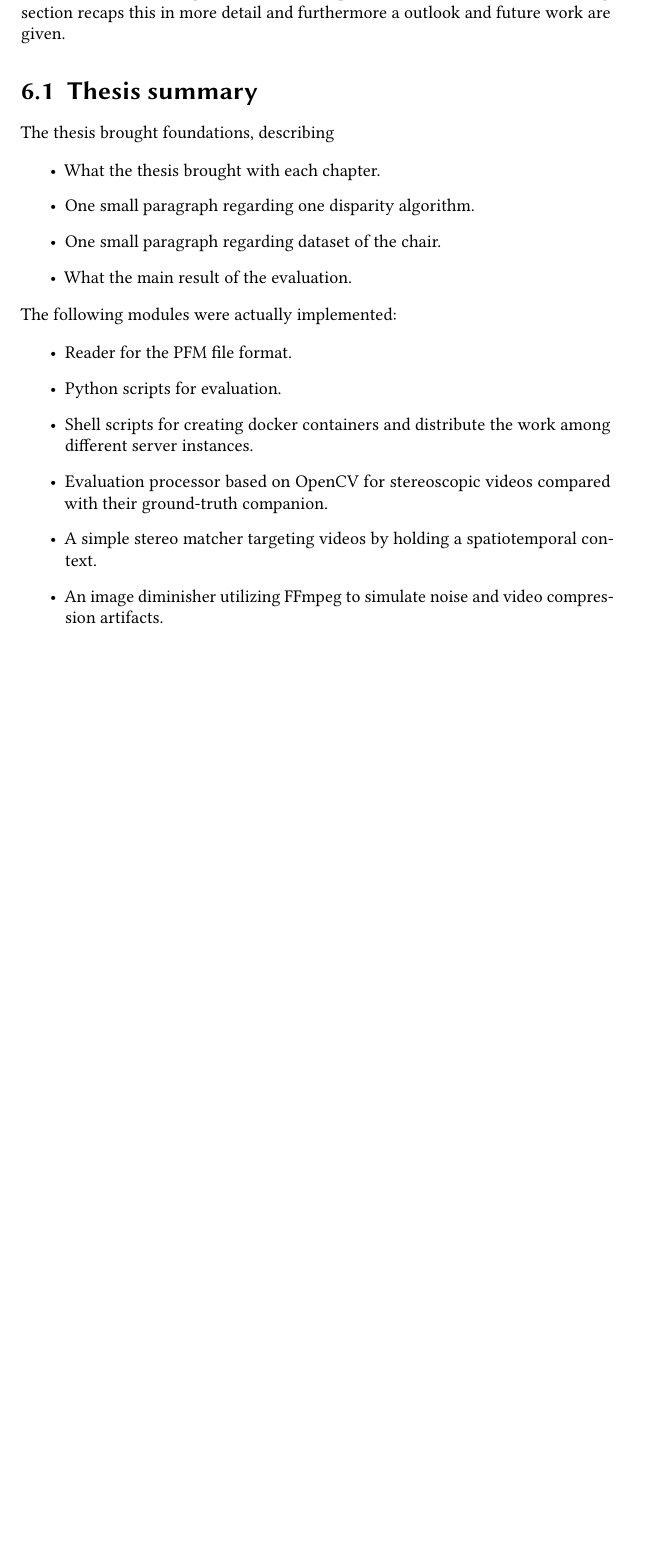
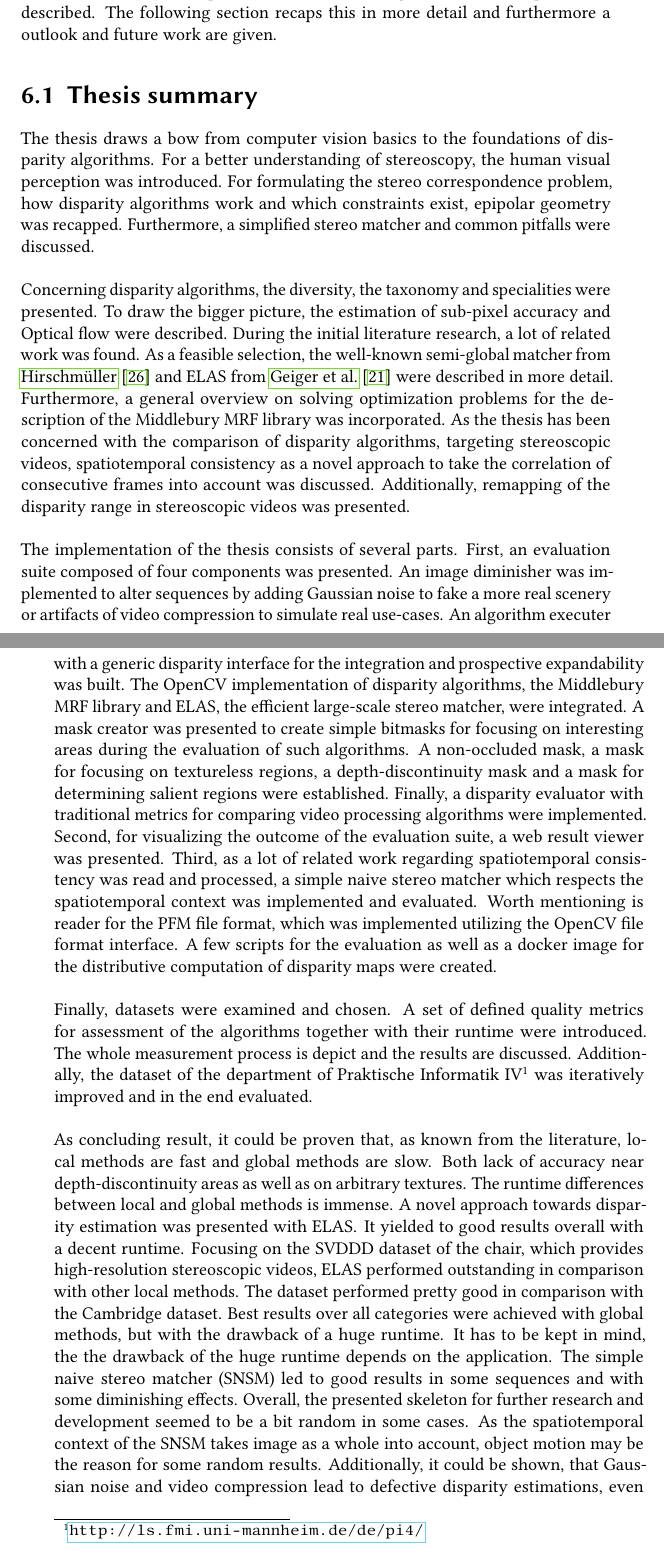
Before and after one commit to benjohnde/disparity-thesis, a LaTeX thesis (paper/main.tex, which reads paper/src/chapter_6.tex): part of page 103 of 113 before the commit and two parts of pages 103 and 104 of 115 after it, the two joined at a grey line, cut so that both start at the same text, the shorter picture padded with empty space. Compiled offline with pdfLaTeX; a LaTeX package or settings file that is missing is left out.

Commit message:
final commit

```diff
--- a/paper/src/chapter_6.tex
+++ b/paper/src/chapter_6.tex
@@ -9,25 +9,47 @@ The following section recaps this in more detail and furthermore a outlook and f
 
 \section{Thesis summary}
 
-The thesis brought foundations, describing
-
-\begin{itemize}
-  \item What the thesis brought with each chapter.
-  \item One small paragraph regarding one disparity algorithm.
-  \item One small paragraph regarding dataset of the chair.
-  \item What the main result of the evaluation.
-\end{itemize}
-
-\noindent The following modules were actually implemented:
-
-\begin{itemize}
-  \item Reader for the PFM file format.
-  \item Python scripts for evaluation.
-  \item Shell scripts for creating docker containers and distribute the work among different server instances.
-  \item Evaluation processor based on OpenCV for stereoscopic videos compared with their ground-truth companion.
-  \item A simple stereo matcher targeting videos by holding a spatiotemporal context.
-  \item An image diminisher utilizing FFmpeg to simulate noise and video compression artifacts.
-\end{itemize}
+The thesis draws a bow from computer vision basics to the foundations of disparity algorithms.
+For a better understanding of stereoscopy, the human visual perception was introduced.
+For formulating the stereo correspondence problem, how disparity algorithms work and which constraints exist, epipolar geometry was recapped.
+Furthermore, a simplified stereo matcher and common pitfalls were discussed.
+\newline\newline\noindent Concerning disparity algorithms, the diversity, the taxonomy and specialities were presented.
+To draw the bigger picture, the estimation of sub-pixel accuracy and Optical flow were described.
+During the initial literature research, a lot of related work was found.
+As a feasible selection, the well-known semi-global matcher from \citeauthor{hirschmuller2005accurate} \citep{hirschmuller2005accurate} and ELAS from \citeauthor{Geiger2010ACCV} \citep{Geiger2010ACCV} were described in more detail.
+Furthermore, a general overview on solving optimization problems for the description of the Middlebury MRF library was incorporated.
+As the thesis has been concerned with the comparison of disparity algorithms, targeting stereoscopic videos, spatiotemporal consistency as a novel approach to take the correlation of consecutive frames into account was discussed.
+Additionally, remapping of the disparity range in stereoscopic videos was presented.
+\newline\newline\noindent The implementation of the thesis consists of several parts.
+First, an evaluation suite composed of four components was presented.
+An image diminisher was implemented to alter sequences by adding Gaussian noise to fake a more real scenery or artifacts of video compression to simulate real use-cases.
+An algorithm executer with a generic disparity interface for the integration and prospective expandability was built.
+The OpenCV implementation of disparity algorithms, the Middlebury MRF library and ELAS, the efficient large-scale stereo matcher, were integrated.
+A mask creator was presented to create simple bitmasks for focusing on interesting areas during the evaluation of such algorithms.
+A non-occluded mask, a mask for focusing on textureless regions, a depth-discontinuity mask and a mask for determining salient regions were established.
+Finally, a disparity evaluator with traditional metrics for comparing video processing algorithms were implemented.
+Second, for visualizing the outcome of the evaluation suite, a web result viewer was presented.
+Third, as a lot of related work regarding spatiotemporal consistency was read and processed, a simple naive stereo matcher which respects the spatiotemporal context was implemented and evaluated.
+Worth mentioning is reader for the PFM file format, which was implemented utilizing the OpenCV file format interface.
+A few scripts for the evaluation as well as a docker image for the distributive computation of disparity maps were created.
+\newline\newline\noindent Finally, datasets were examined and chosen.
+A set of defined quality metrics for assessment of the algorithms together with their runtime were introduced.
+The whole measurement process is depict and the results are discussed.
+Additionally, the dataset of the department of Praktische Informatik IV\footnote{\url{http://ls.fmi.uni-mannheim.de/de/pi4/}} was iteratively improved and in the end evaluated.
+\newline\newline\noindent As concluding result, it could be proven that, as known from the literature, local methods are fast and global methods are slow.
+Both lack of accuracy near depth-discontinuity areas as well as on arbitrary textures.
+The runtime differences between local and global methods is immense.
+A novel approach towards disparity estimation was presented with ELAS.
+It yielded to good results overall with a decent runtime.
+Focusing on the SVDDD dataset of the chair, which provides high-resolution stereoscopic videos, ELAS performed outstanding in comparison with other local methods.
+The dataset performed pretty good in comparison with the Cambridge dataset.
+Best results over all categories were achieved with global methods, but with the drawback of a huge runtime.
+It has to be kept in mind, the the drawback of the huge runtime depends on the application.
+The simple naive stereo matcher (SNSM) led to good results in some sequences and with some diminishing effects.
+Overall, the presented skeleton for further research and development seemed to be a bit random in some cases.
+As the spatiotemporal context of the SNSM takes image as a whole into account, object motion may be the reason for some random results.
+Additionally, it could be shown, that Gaussian noise and video compression lead to defective disparity estimations, even with a small amount of disturbing effects.
+To sum it up, the thesis brought a good fundamental knowledge affecting numerous topics of disparity algorithms, plenty of implementational work was done and a versatile evaluation was presented.
 
 \section{Outlook and future work}
 
```
Also changed, not shown: paper/src/chapter_6.tex (2 more changed lines).
